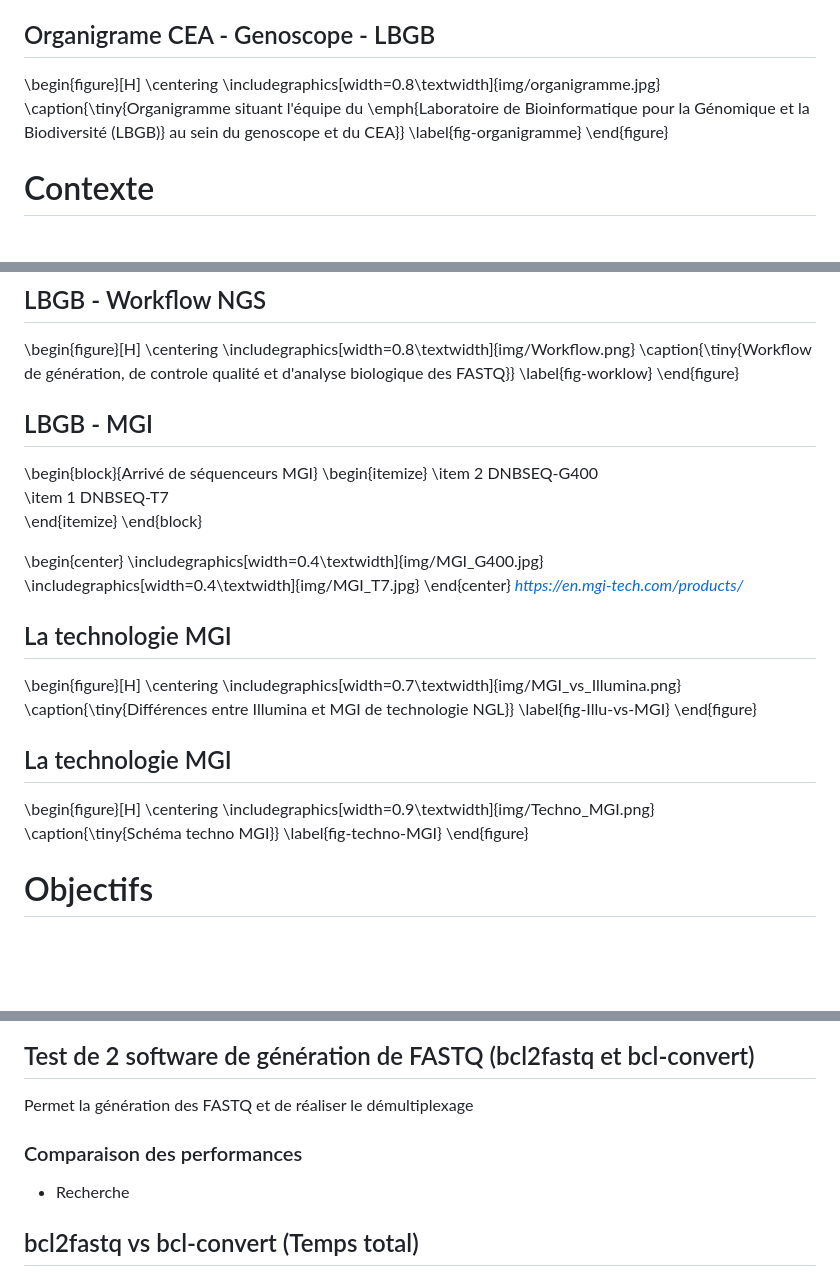
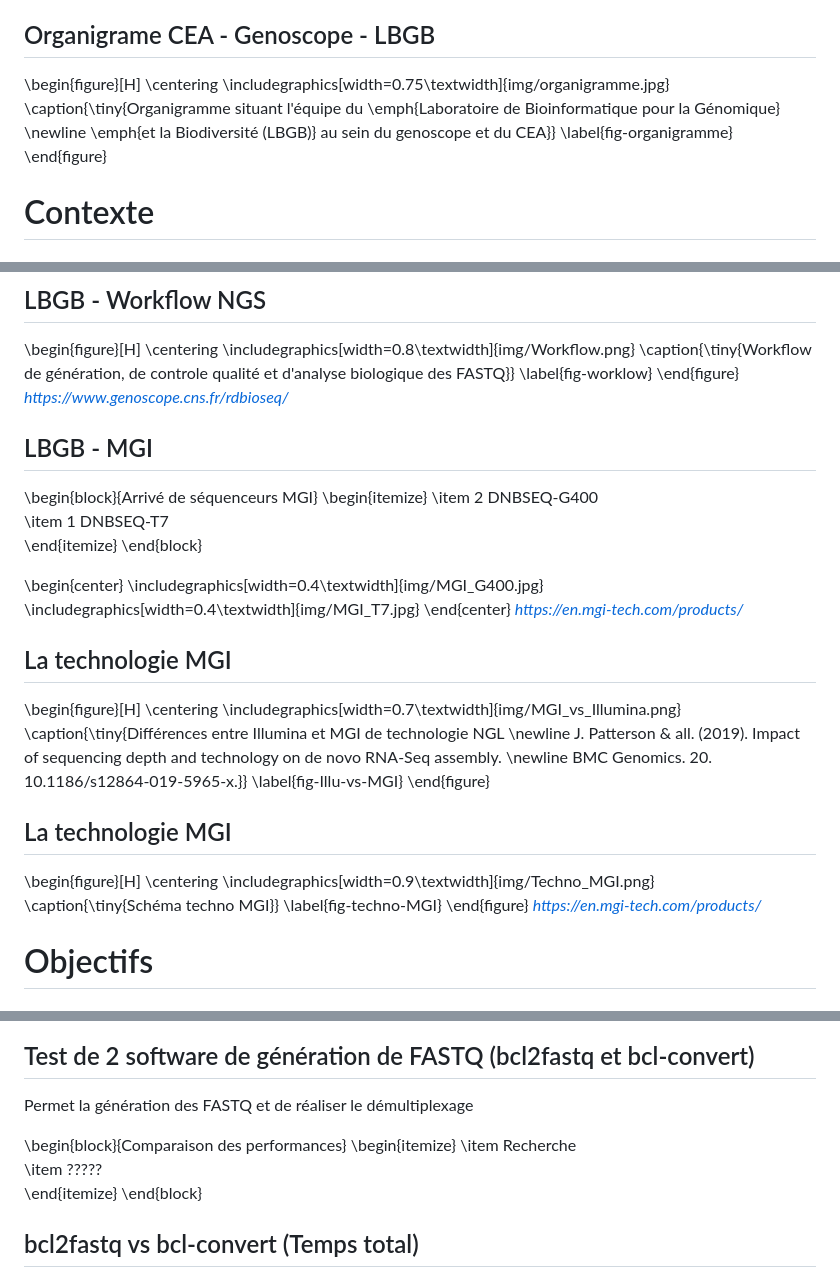
Before and after one commit to w2994a/cahier_labo_cns, a Markdown page: soutenance_1/slides.md, 3 parts joined by grey strips. GitHub-like rendering; blank space fills up the shorter version.

Commit message:
Update cea organigram & Fix bug

```diff
--- a/soutenance_1/slides.md
+++ b/soutenance_1/slides.md
@@ -21,8 +21,8 @@
 ## Organigrame CEA - Genoscope - LBGB
 \begin{figure}[H]
     \centering
-    \includegraphics[width=0.8\textwidth]{img/organigramme.jpg}
-    \caption{\tiny{Organigramme situant l'équipe du \emph{Laboratoire de Bioinformatique pour la Génomique et la Biodiversité (LBGB)} au sein du genoscope et du CEA}}
+    \includegraphics[width=0.75\textwidth]{img/organigramme.jpg}
+    \caption{\tiny{Organigramme situant l'équipe du \emph{Laboratoire de Bioinformatique pour la Génomique} \newline \emph{et la Biodiversité (LBGB)} au sein du genoscope et du CEA}}
     \label{fig-organigramme}
 \end{figure}
 
@@ -59,6 +59,7 @@
     \caption{\tiny{Workflow de génération, de controle qualité et d'analyse biologique des FASTQ}}
     \label{fig-worklow}
 \end{figure}
+<cite>https://www.genoscope.cns.fr/rdbioseq/</cite>
 
 ## LBGB - MGI
 \begin{block}{Arrivé de séquenceurs MGI}
@@ -78,7 +79,7 @@
 \begin{figure}[H]
     \centering
     \includegraphics[width=0.7\textwidth]{img/MGI_vs_Illumina.png}
-    \caption{\tiny{Différences entre Illumina et MGI de technologie NGL}}
+    \caption{\tiny{Différences entre Illumina et MGI de technologie NGL \newline J. Patterson \& all. (2019). Impact of sequencing depth and technology on de novo RNA-Seq assembly. \newline BMC Genomics. 20. 10.1186/s12864-019-5965-x.}}
     \label{fig-Illu-vs-MGI}
 \end{figure}
 
@@ -89,7 +90,7 @@
     \caption{\tiny{Schéma techno MGI}}
     \label{fig-techno-MGI}
 \end{figure}
-
+<cite>https://en.mgi-tech.com/products/</cite>
 
 
 # Objectifs
@@ -130,9 +131,13 @@ ajouter les autres objectifs de ma mission
 
 ## Test de 2 software de génération de FASTQ (bcl2fastq et bcl-convert)
 Permet la génération des FASTQ et de réaliser le démultiplexage
-### Comparaison des performances
-- Recherche
 
+\begin{block}{Comparaison des performances}
+    \begin{itemize}
+        \item Recherche
+        \item ?????
+    \end{itemize}
+\end{block}
 ## bcl2fastq vs bcl-convert (Temps total)
 \begin{figure}[H]
     \centering
```
Also changed, not shown: soutenance_1/img/organigramme.jpg, 2 other files.
